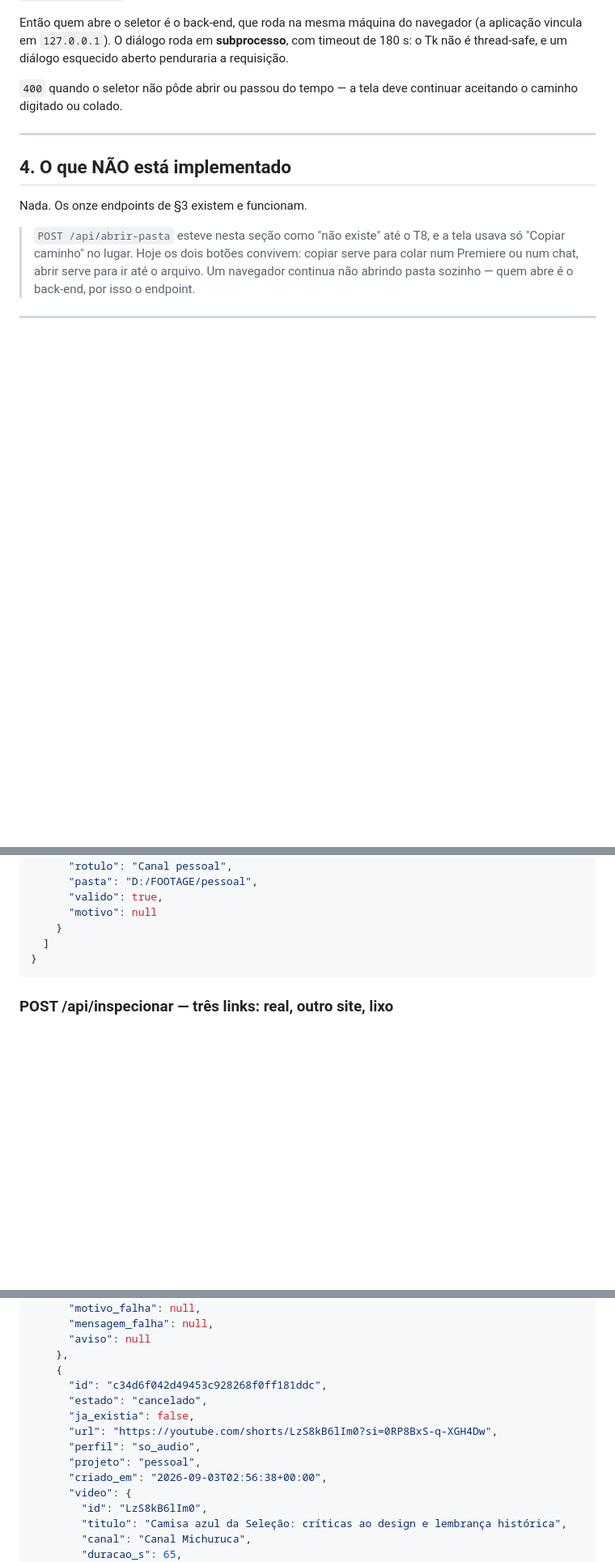
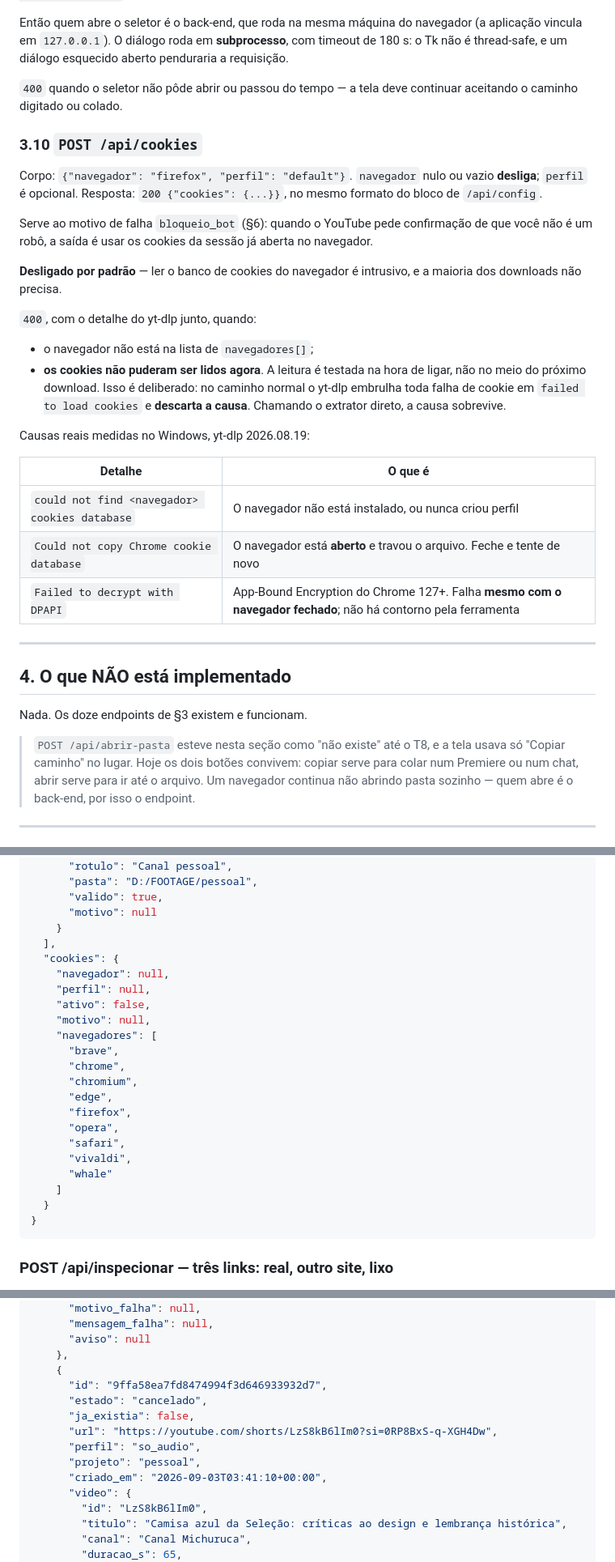
Before and after one commit to NihonCodingg/BAIXADOR-DE-VIDEOS, a Markdown page: CONTRATO-API.md, 3 parts joined by grey strips. Shown at 81% size. GitHub-like rendering; blank space fills up the shorter version.

````diff
--- a/CONTRATO-API.md
+++ b/CONTRATO-API.md
@@ -311,11 +315,40 @@ esquecido aberto penduraria a requisição.
 `400` quando o seletor não pôde abrir ou passou do tempo — a tela deve
 continuar aceitando o caminho digitado ou colado.
 
+### 3.10 `POST /api/cookies`
+
+Corpo: `{"navegador": "firefox", "perfil": "default"}`. `navegador` nulo ou
+vazio **desliga**; `perfil` é opcional. Resposta: `200 {"cookies": {...}}`,
+no mesmo formato do bloco de `/api/config`.
+
+Serve ao motivo de falha `bloqueio_bot` (§6): quando o YouTube pede
+confirmação de que você não é um robô, a saída é usar os cookies da sessão
+já aberta no navegador.
+
+**Desligado por padrão** — ler o banco de cookies do navegador é intrusivo, e
+a maioria dos downloads não precisa.
+
+`400`, com o detalhe do yt-dlp junto, quando:
+
+- o navegador não está na lista de `navegadores[]`;
+- **os cookies não puderam ser lidos agora**. A leitura é testada na hora de
+  ligar, não no meio do próximo download. Isso é deliberado: no caminho
+  normal o yt-dlp embrulha toda falha de cookie em `failed to load cookies` e
+  **descarta a causa**. Chamando o extrator direto, a causa sobrevive.
+
+Causas reais medidas no Windows, yt-dlp 2026.08.19:
+
+| Detalhe | O que é |
+|---|---|
+| `could not find <navegador> cookies database` | O navegador não está instalado, ou nunca criou perfil |
+| `Could not copy Chrome cookie database` | O navegador está **aberto** e travou o arquivo. Feche e tente de novo |
+| `Failed to decrypt with DPAPI` | App-Bound Encryption do Chrome 127+. Falha **mesmo com o navegador fechado**; não há contorno pela ferramenta |
+
 ---
 
 ## 4. O que NÃO está implementado
 
-Nada. Os onze endpoints de §3 existem e funcionam.
+Nada. Os doze endpoints de §3 existem e funcionam.
 
 > `POST /api/abrir-pasta` esteve nesta seção como "não existe" até o T8, e a
 > tela usava só "Copiar caminho" no lugar. Hoje os dois botões convivem:
@@ -539,7 +574,24 @@ vertical de 65 segundos. Listas de `formatos` truncadas em 3 itens para caber.
       "valido": true,
       "motivo": null
     }
-  ]
+  ],
+  "cookies": {
+    "navegador": null,
+    "perfil": null,
+    "ativo": false,
+    "motivo": null,
+    "navegadores": [
+      "brave",
+      "chrome",
+      "chromium",
+      "edge",
+      "firefox",
+      "opera",
+      "safari",
+      "vivaldi",
+      "whale"
+    ]
+  }
 }
 ```
 
@@ -820,13 +872,13 @@ vertical de 65 segundos. Listas de `formatos` truncadas em 3 itens para caber.
       "aviso": null
     },
     {
-      "id": "c34d6f042d49453c928268f0ff181ddc",
+      "id": "9ffa58ea7fd8474994f3d646933932d7",
       "estado": "cancelado",
       "ja_existia": false,
       "url": "https://youtube.com/shorts/LzS8kB6lIm0?si=0RP8BxS-q-XGH4Dw",
       "perfil": "so_audio",
       "projeto": "pessoal",
-      "criado_em": "2026-09-03T02:56:38+00:00",
+      "criado_em": "2026-09-03T03:41:10+00:00",
       "video": {
         "id": "LzS8kB6lIm0",
         "titulo": "Camisa azul da Seleção: críticas ao design e lembrança histórica",
````
Also changed, not shown: other parts of CONTRATO-API.md (+31 -25 lines), README.md (+4 -0 lines), SPEC.md (+54 -0 lines).
